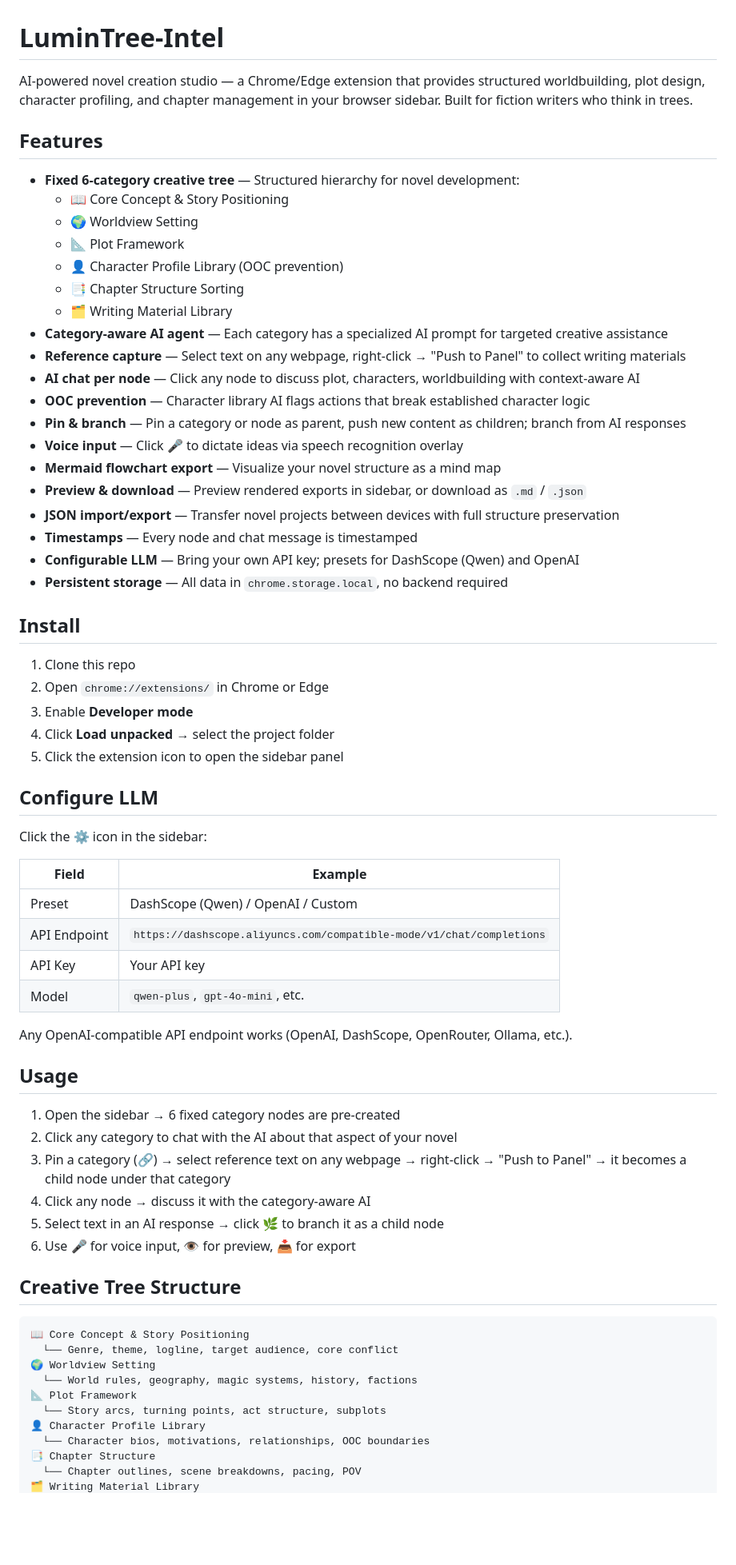
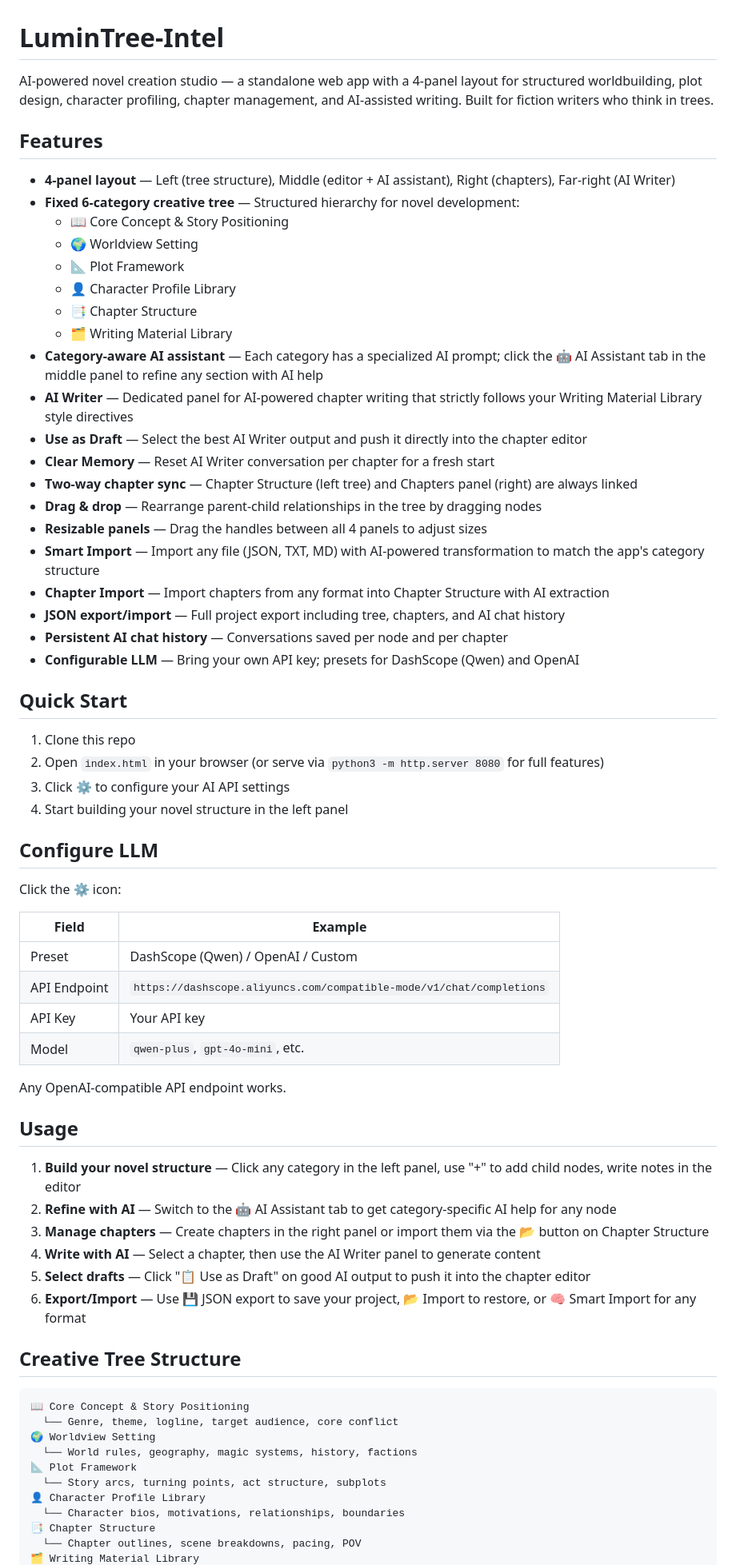
Before and after one commit to FrankS-IntelLab/LuminTree-Intel, a Markdown page: README.md, the part around one of its changes. Shown at 80% size. Drawn GitHub-style; blank space fills up the shorter version.

```diff
--- a/README.md
+++ b/README.md
@@ -1,40 +1,40 @@
 # LuminTree-Intel
 
-AI-powered novel creation studio — a Chrome/Edge extension that provides structured worldbuilding, plot design, character profiling, and chapter management in your browser sidebar. Built for fiction writers who think in trees.
+AI-powered novel creation studio — a standalone web app with a 4-panel layout for structured worldbuilding, plot design, character profiling, chapter management, and AI-assisted writing. Built for fiction writers who think in trees.
 
 ## Features
 
+- **4-panel layout** — Left (tree structure), Middle (editor + AI assistant), Right (chapters), Far-right (AI Writer)
 - **Fixed 6-category creative tree** — Structured hierarchy for novel development:
   - 📖 Core Concept & Story Positioning
   - 🌍 Worldview Setting
   - 📐 Plot Framework
-  - 👤 Character Profile Library (OOC prevention)
-  - 📑 Chapter Structure Sorting
+  - 👤 Character Profile Library
+  - 📑 Chapter Structure
   - 🗂 Writing Material Library
-- **Category-aware AI agent** — Each category has a specialized AI prompt for targeted creative assistance
-- **Reference capture** — Select text on any webpage, right-click → "Push to Panel" to collect writing materials
-- **AI chat per node** — Click any node to discuss plot, characters, worldbuilding with context-aware AI
-- **OOC prevention** — Character library AI flags actions that break established character logic
-- **Pin & branch** — Pin a category or node as parent, push new content as children; branch from AI responses
-- **Voice input** — Click 🎤 to dictate ideas via speech recognition overlay
-- **Mermaid flowchart export** — Visualize your novel structure as a mind map
-- **Preview & download** — Preview rendered exports in sidebar, or download as `.md` / `.json`
-- **JSON import/export** — Transfer novel projects between devices with full structure preservation
-- **Timestamps** — Every node and chat message is timestamped
+- **Category-aware AI assistant** — Each category has a specialized AI prompt; click the 🤖 AI Assistant tab in the middle panel to refine any section with AI help
+- **AI Writer** — Dedicated panel for AI-powered chapter writing that strictly follows your Writing Material Library style directives
+- **Use as Draft** — Select the best AI Writer output and push it directly into the chapter editor
+- **Clear Memory** — Reset AI Writer conversation per chapter for a fresh start
+- **Two-way chapter sync** — Chapter Structure (left tree) and Chapters panel (right) are always linked
+- **Drag & drop** — Rearrange parent-child relationships in the tree by dragging nodes
+- **Resizable panels** — Drag the handles between all 4 panels to adjust sizes
+- **Smart Import** — Import any file (JSON, TXT, MD) with AI-powered transformation to match the app's category structure
+- **Chapter Import** — Import chapters from any format into Chapter Structure with AI extraction
+- **JSON export/import** — Full project export including tree, chapters, and AI chat history
+- **Persistent AI chat history** — Conversations saved per node and per chapter
 - **Configurable LLM** — Bring your own API key; presets for DashScope (Qwen) and OpenAI
-- **Persistent storage** — All data in `chrome.storage.local`, no backend required
 
-## Install
+## Quick Start
 
 1. Clone this repo
-2. Open `chrome://extensions/` in Chrome or Edge
-3. Enable **Developer mode**
-4. Click **Load unpacked** → select the project folder
-5. Click the extension icon to open the sidebar panel
+2. Open `index.html` in your browser (or serve via `python3 -m http.server 8080` for full features)
+3. Click ⚙️ to configure your AI API settings
+4. Start building your novel structure in the left panel
 
 ## Configure LLM
 
-Click the ⚙️ icon in the sidebar:
+Click the ⚙️ icon:
 
 | Field | Example |
 |---|---|
@@ -43,16 +43,16 @@ Click the ⚙️ icon in the sidebar:
 | API Key | Your API key |
 | Model | `qwen-plus`, `gpt-4o-mini`, etc. |
 
-Any OpenAI-compatible API endpoint works (OpenAI, DashScope, OpenRouter, Ollama, etc.).
+Any OpenAI-compatible API endpoint works.
 
 ## Usage
 
-1. Open the sidebar → 6 fixed category nodes are pre-created
-2. Click any category to chat with the AI about that aspect of your novel
-3. Pin a category (🔗) → select reference text on any webpage → right-click → "Push to Panel" → it becomes a child node under that category
-4. Click any node → discuss it with the category-aware AI
-5. Select text in an AI response → click 🌿 to branch it as a child node
-6. Use 🎤 for voice input, 👁 for preview, 📥 for export
+1. **Build your novel structure** — Click any category in the left panel, use "+" to add child nodes, write notes in the editor
+2. **Refine with AI** — Switch to the 🤖 AI Assistant tab to get category-specific AI help for any node
+3. **Manage chapters** — Create chapters in the right panel or import them via the 📂 button on Chapter Structure
+4. **Write with AI** — Select a chapter, then use the AI Writer panel to generate content
+5. **Select drafts** — Click "📋 Use as Draft" on good AI output to push it into the chapter editor
+6. **Export/Import** — Use 💾 JSON export to save your project, 📂 Import to restore, or 🧠 Smart Import for any format
 
 ## Creative Tree Structure
 
@@ -64,7 +64,7 @@ Any OpenAI-compatible API endpoint works (OpenAI, DashScope, OpenRouter, Ollama,
 📐 Plot Framework
   └── Story arcs, turning points, act structure, subplots
 👤 Character Profile Library
-  └── Character bios, motivations, relationships, OOC boundaries
+  └── Character bios, motivations, relationships, boundaries
 📑 Chapter Structure
   └── Chapter outlines, scene breakdowns, pacing, POV
 🗂 Writing Material Library
```
Also changed, not shown: other parts of README.md (+32 -41 lines).
